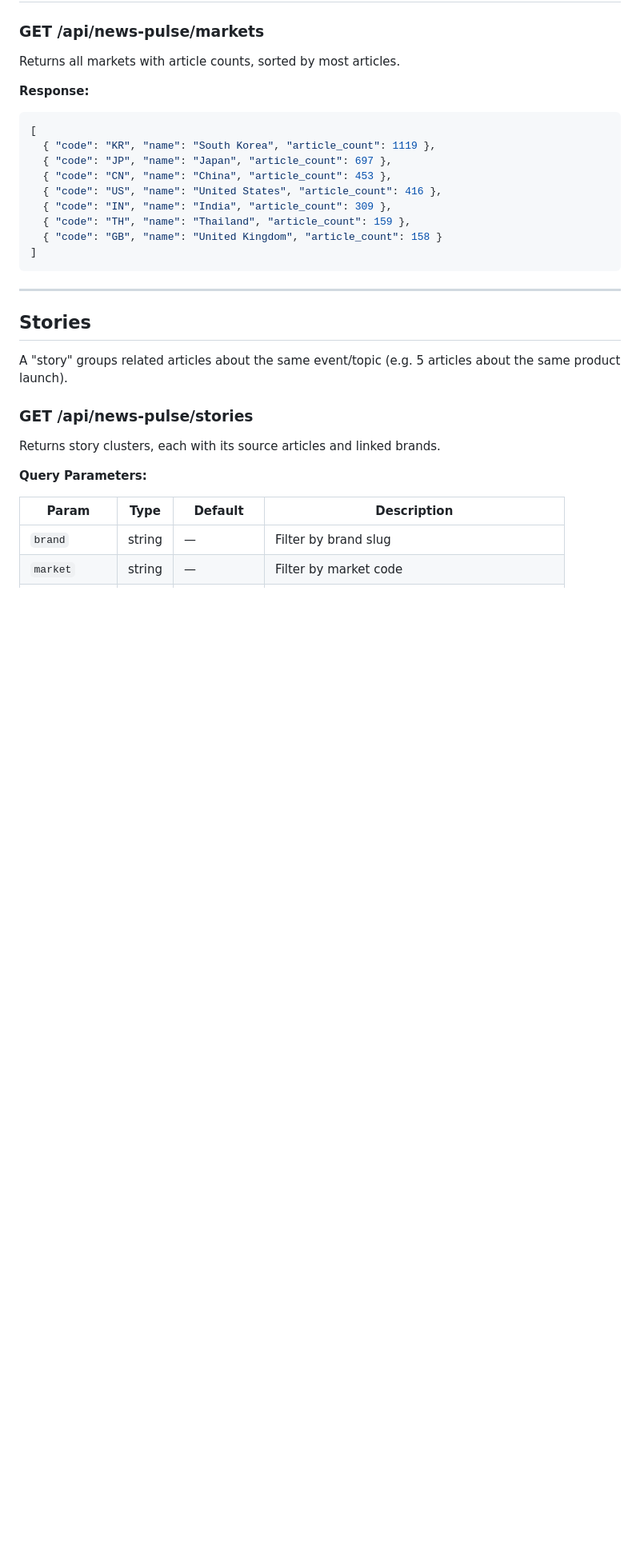
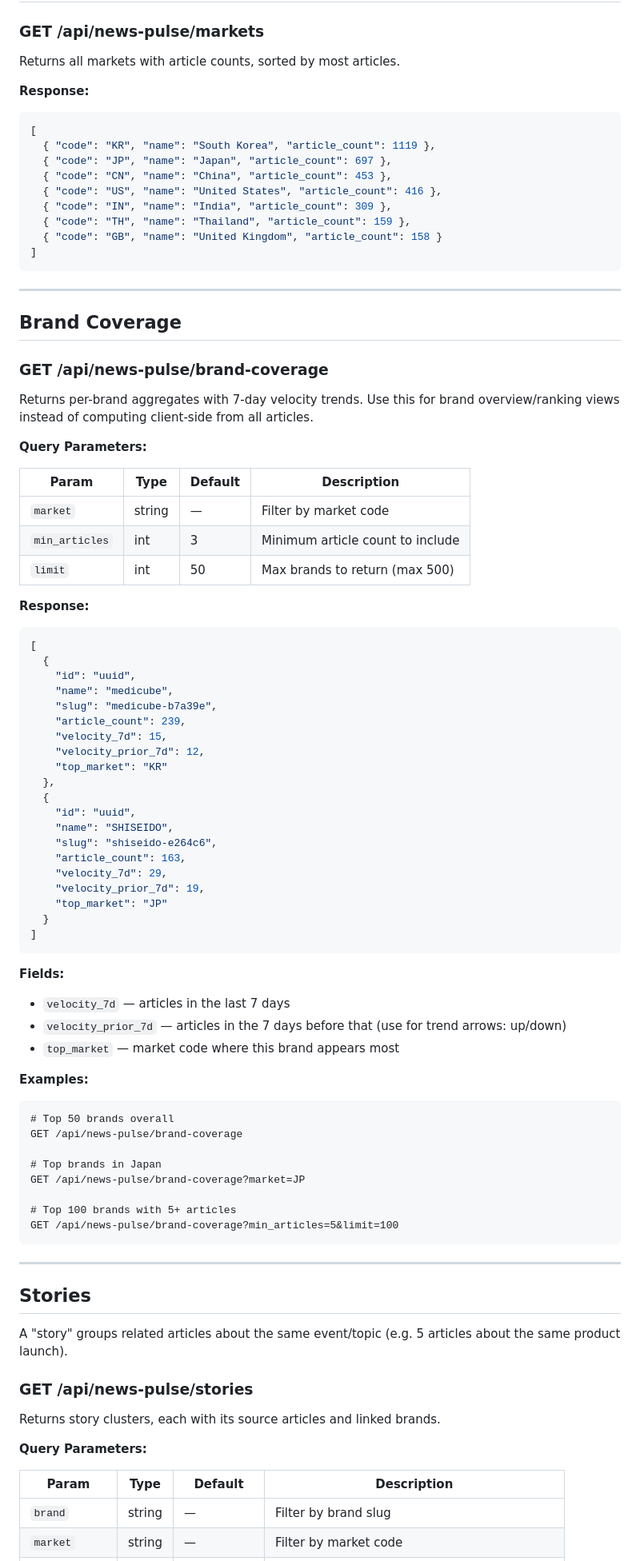
Before and after one commit to MrMandalShubham/newspluse, a Markdown page: docs/API_REFERENCE.md, the part around one of its changes. Shown at 80% size. Rendered like a GitHub page; blank space fills up the shorter version.

Commit message:
docs: add brand-coverage, fields=lite, cache headers to API reference
Co-Authored-By: Shubh <shubhammandal207@gmail.com>

````diff
--- a/docs/API_REFERENCE.md
+++ b/docs/API_REFERENCE.md
@@ -227,6 +234,65 @@ Returns all markets with article counts, sorted by most articles.
   { "code": "TH", "name": "Thailand", "article_count": 159 },
   { "code": "GB", "name": "United Kingdom", "article_count": 158 }
 ]
+```
+
+---
+
+## Brand Coverage
+
+### GET /api/news-pulse/brand-coverage
+
+Returns per-brand aggregates with 7-day velocity trends. Use this for brand overview/ranking views instead of computing client-side from all articles.
+
+**Query Parameters:**
+
+| Param | Type | Default | Description |
+|-------|------|---------|-------------|
+| `market` | string | — | Filter by market code |
+| `min_articles` | int | 3 | Minimum article count to include |
+| `limit` | int | 50 | Max brands to return (max 500) |
+
+**Response:**
+
+```json
+[
+  {
+    "id": "uuid",
+    "name": "medicube",
+    "slug": "medicube-b7a39e",
+    "article_count": 239,
+    "velocity_7d": 15,
+    "velocity_prior_7d": 12,
+    "top_market": "KR"
+  },
+  {
+    "id": "uuid",
+    "name": "SHISEIDO",
+    "slug": "shiseido-e264c6",
+    "article_count": 163,
+    "velocity_7d": 29,
+    "velocity_prior_7d": 19,
+    "top_market": "JP"
+  }
+]
+```
+
+**Fields:**
+- `velocity_7d` — articles in the last 7 days
+- `velocity_prior_7d` — articles in the 7 days before that (use for trend arrows: up/down)
+- `top_market` — market code where this brand appears most
+
+**Examples:**
+
+```
+# Top 50 brands overall
+GET /api/news-pulse/brand-coverage
+
+# Top brands in Japan
+GET /api/news-pulse/brand-coverage?market=JP
+
+# Top 100 brands with 5+ articles
+GET /api/news-pulse/brand-coverage?min_articles=5&limit=100
 ```
 
 ---
````
Also changed, not shown: other parts of docs/API_REFERENCE.md (+33 -8 lines).
